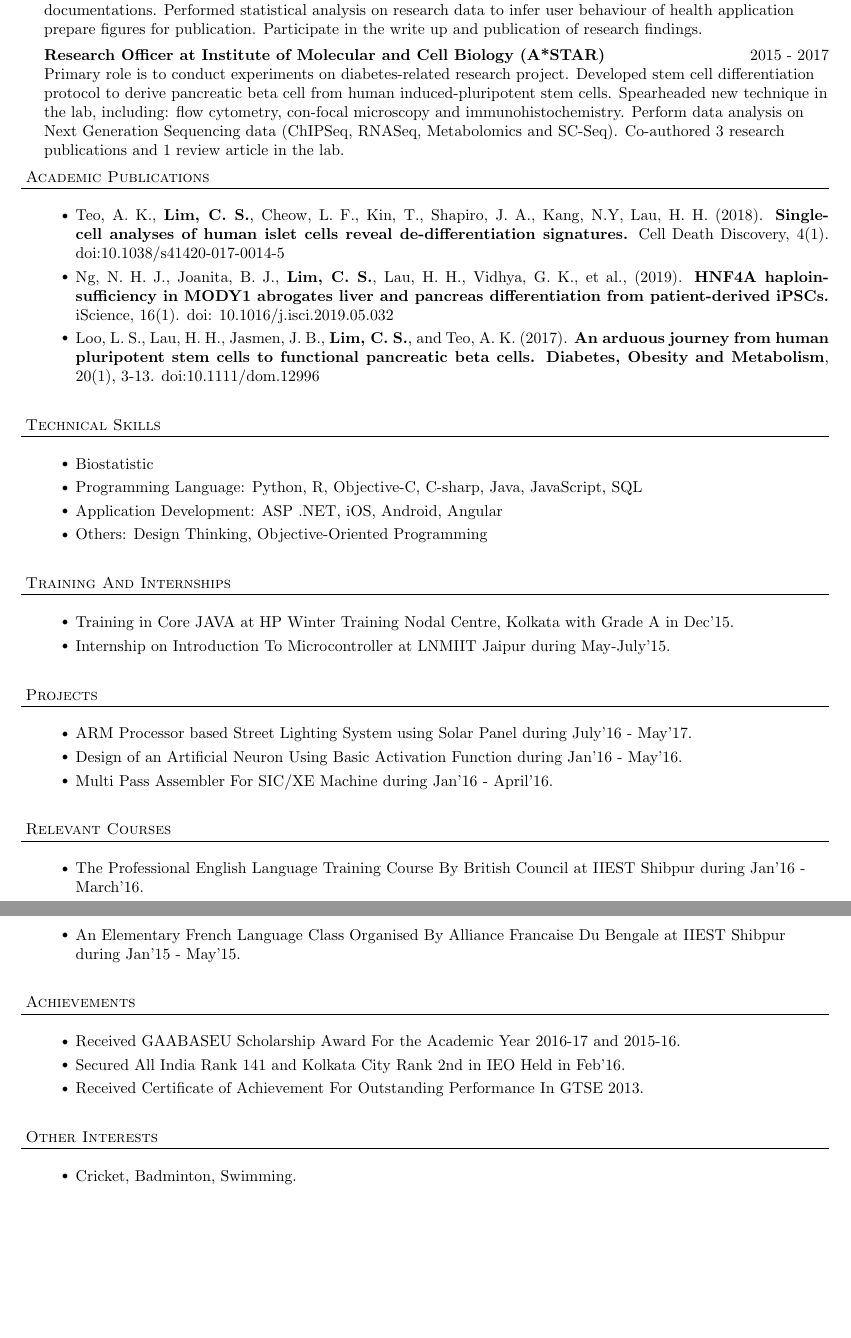
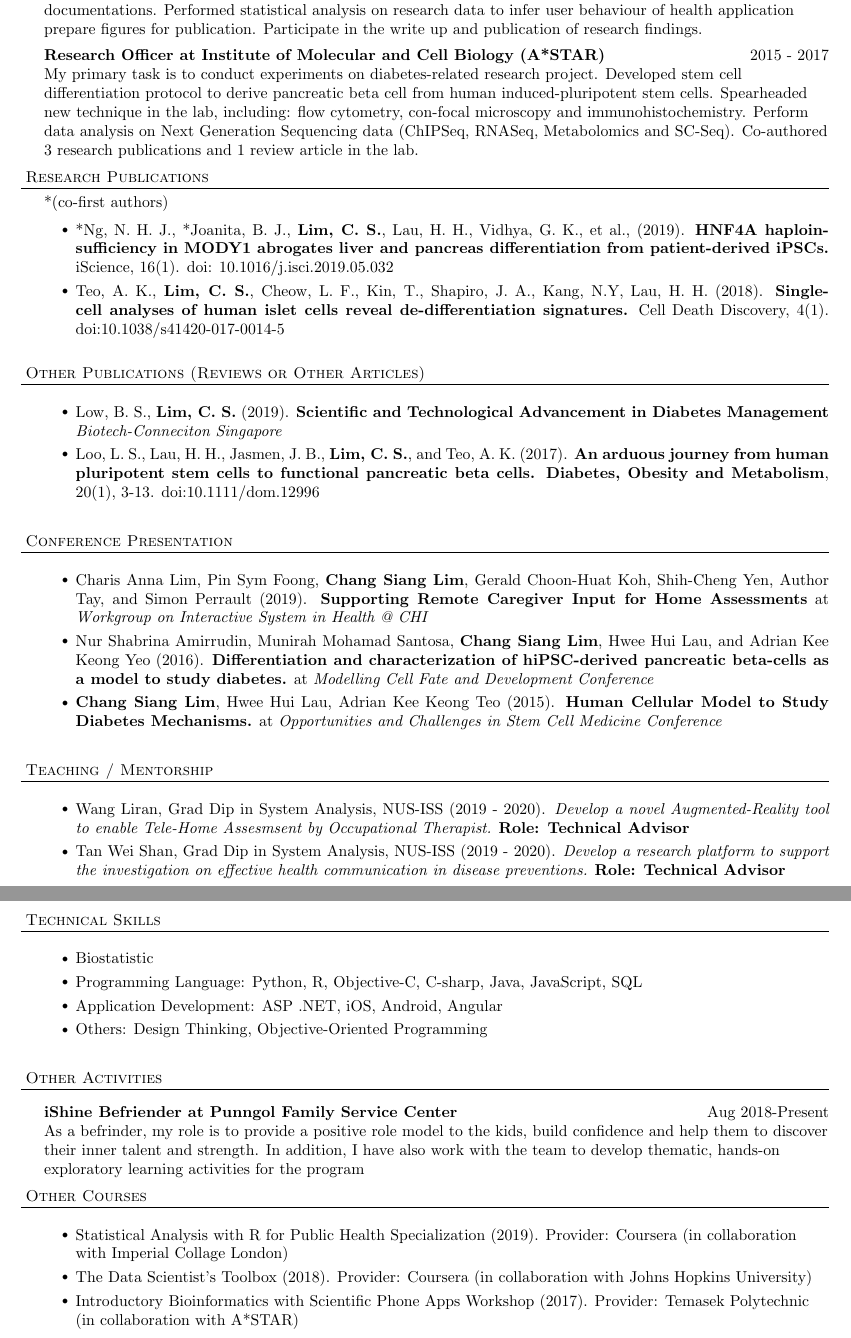
Before and after one commit to changsiang/personal-cv, a LaTeX CV (cv.tex): two parts of pages 1 and 2 of 2, joined at a grey line, cut so that both start at the same text, the shorter picture padded with empty space. Compiled offline with pdfLaTeX.

Commit message:
update cv

```diff
--- a/cv.tex
+++ b/cv.tex
@@ -95,16 +95,52 @@
 
 \schoolwithcourses{Research Officer at Institute of Molecular and Cell Biology (A*STAR)}{
 2015 - 2017}
-{Primary role is to conduct experiments on diabetes-related research project. Developed stem cell differentiation protocol to derive pancreatic beta cell from human induced-pluripotent stem cells. Spearheaded new technique in the lab, including: flow cytometry, con-focal microscopy and immunohistochemistry. Perform data analysis on Next Generation Sequencing data (ChIPSeq, RNASeq, Metabolomics and SC-Seq). Co-authored 3 research publications and 1 review article in the lab.}
+{My primary task is to conduct experiments on diabetes-related research project. Developed stem cell differentiation protocol to derive pancreatic beta cell from human induced-pluripotent stem cells. Spearheaded new technique in the lab, including: flow cytometry, con-focal microscopy and immunohistochemistry. Perform data analysis on Next Generation Sequencing data (ChIPSeq, RNASeq, Metabolomics and SC-Seq). Co-authored 3 research publications and 1 review article in the lab.}
 \hfill{}
 
-\header{Academic Publications}
+\header{Research Publications} {*(co-first authors)}
 \vspace{2mm}
 \begin{achievements}
 \justifying
+\item {*Ng, N. H. J., *Joanita, B. J., \textbf{Lim, C. S.}, Lau, H. H., Vidhya, G. K., et al., (2019). \textbf{HNF4A haploinsufficiency in MODY1 abrogates liver and pancreas differentiation from patient-derived iPSCs.} iScience, 16(1). doi: 10.1016/j.isci.2019.05.032}
 \item {Teo, A. K., \textbf{Lim, C. S.}, Cheow, L. F., Kin, T., Shapiro, J. A., Kang, N.Y, Lau, H. H. (2018). \textbf{Single-cell analyses of human islet cells reveal de-differentiation signatures.} Cell Death Discovery, 4(1). doi:10.1038/s41420-017-0014-5}
-\item {Ng, N. H. J., Joanita, B. J., \textbf{Lim, C. S.}, Lau, H. H., Vidhya, G. K., et al., (2019). \textbf{HNF4A haploinsufficiency in MODY1 abrogates liver and pancreas differentiation from patient-derived iPSCs.} iScience, 16(1). doi: 10.1016/j.isci.2019.05.032}
+\end{achievements}
+\hfill{}
+
+\header{Other Publications (Reviews or Other Articles)}
+\vspace*{2mm}
+\begin{achievements}
+\justifying
+\item Low, B. S., \textbf{Lim, C. S.} (2019). \textbf{Scientific and Technological Advancement in Diabetes Management} \textit{Biotech-Conneciton Singapore}
 \item {Loo, L. S., Lau, H. H., Jasmen, J. B., \textbf{Lim, C. S.}, and Teo, A. K. (2017). \textbf{An arduous journey from human pluripotent stem cells to functional pancreatic beta cells. Diabetes, Obesity and Metabolism}, 20(1), 3-13. doi:10.1111/dom.12996}
+\end{achievements}
+\hfill{}
+
+\header{Conference Presentation}
+\vspace*{2mm}
+\begin{achievements}
+\justifying
+\item Charis Anna Lim, Pin Sym Foong, \textbf{Chang Siang Lim}, Gerald Choon-Huat Koh, Shih-Cheng Yen, Author Tay, and Simon Perrault
+(2019). \textbf{Supporting Remote Caregiver Input for Home Assessments} at \textit{Workgroup on Interactive System in Health @ CHI}
+\item Nur Shabrina Amirrudin, Munirah Mohamad Santosa, \textbf{Chang Siang Lim},
+Hwee Hui Lau, and Adrian Kee Keong Yeo (2016). \textbf{Differentiation and characterization of hiPSC-derived pancreatic beta-cells as a model
+to study diabetes.} at \textit{Modelling Cell Fate and Development Conference}
+\item \textbf{Chang Siang Lim}, Hwee Hui Lau, Adrian Kee Keong Teo (2015).
+\textbf{Human Cellular Model to Study Diabetes Mechanisms.} at
+\textit{Opportunities and Challenges in Stem Cell Medicine Conference}
+\end{achievements}
+\hfill{}
+
+\header{Teaching / Mentorship}
+\vspace{2mm}
+\begin{achievements}
+\justifying
+\item Wang Liran, Grad Dip in System Analysis, NUS-ISS (2019 - 2020).
+\textit{Develop a novel Augmented-Reality tool to enable Tele-Home Assesmsent by Occupational Therapist.}
+\textbf{Role: Technical Advisor}
+\item Tan Wei Shan, Grad Dip in System Analysis, NUS-ISS (2019 - 2020).
+\textit{Develop a research platform to support the investigation on effective health communication in disease preventions.}
+\textbf{Role: Technical Advisor}
 \end{achievements}
 \hfill{}
 
@@ -119,49 +155,20 @@
 \end{achievements}
 \hfill{}
 
-\header{Training And Internships}
+\header{Other Activities}
 \vspace{2mm}
-    \begin{achievements}
-\item Training in Core JAVA at HP Winter Training Nodal Centre, Kolkata with Grade A in Dec'15.
-    \item Internship on Introduction To Microcontroller at LNMIIT Jaipur during May-July'15.
-    \end{achievements}
+\schoolwithcourses{iShine Befriender at Punngol Family Service Center}{ Aug 2018-Present}
+{As a befrinder, my role is to provide a positive role model to the kids, build confidence and help them to discover their inner talent and strength. In addition, I have also work with the team to develop thematic, hands-on exploratory learning activities for the program}
 \hfill{}
 
-\header{Projects}
+\header{Other Courses}
 \vspace{2mm}
-    \begin{achievements}
-\item ARM Processor based Street Lighting System using Solar Panel during July'16 - May'17.
-    \item{Design of an Artificial Neuron Using Basic Activation Function during Jan'16 - May'16.}
-    \item Multi Pass Assembler For SIC/XE Machine during Jan'16 - April'16.
-
-    \end{achievements}
+\begin{achievements}
+\item Statistical Analysis with R for Public Health Specialization (2019). Provider: Coursera (in collaboration with Imperial Collage London)
+\item The Data Scientist's Toolbox (2018). Provider: Coursera (in collaboration with Johns Hopkins University)
+\item Introductory Bioinformatics with Scientific Phone Apps Workshop (2017). Provider: Temasek Polytechnic (in collaboration with A*STAR)
+\end{achievements}
 \hfill{}
 
 
-\header{Relevant Courses}
-\vspace{2mm}
-
-
-     \begin{achievements}
-    \item{The Professional English Language Training Course By British Council at IIEST Shibpur during Jan'16 - March'16.}
-     \item{An Elementary French Language Class Organised By Alliance Francaise Du Bengale at IIEST Shibpur during Jan'15 - May'15.}
-    \end{achievements}
-    \hfill{}
-
-\header{Achievements}
-\vspace{2mm}
-\begin{achievements}
-\item Received GAABASEU Scholarship Award For the Academic Year 2016-17 and 2015-16.
-\item Secured All India Rank 141 and Kolkata City Rank 2nd in IEO Held in Feb'16.
-\item Received Certificate of Achievement For Outstanding Performance In GTSE 2013.
-\end{achievements}
-\hfill{}
-
-\header{Other Interests }
-\vspace{2mm}
-\begin{achievements}
-\justifying
-\item Cricket, Badminton, Swimming.
-\end{achievements}
-
 \end{document}
```
Also changed, not shown: cv.pdf (added), cv.tex (2 more changed lines), 5 other files.
